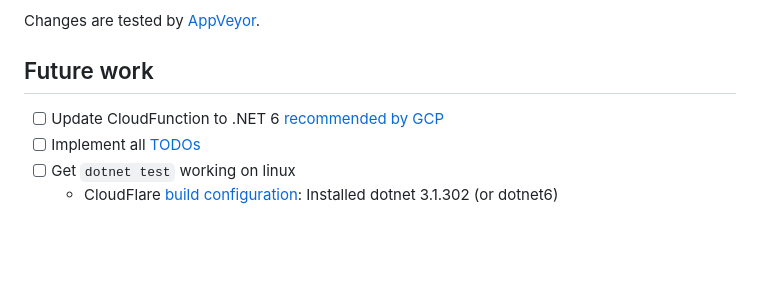
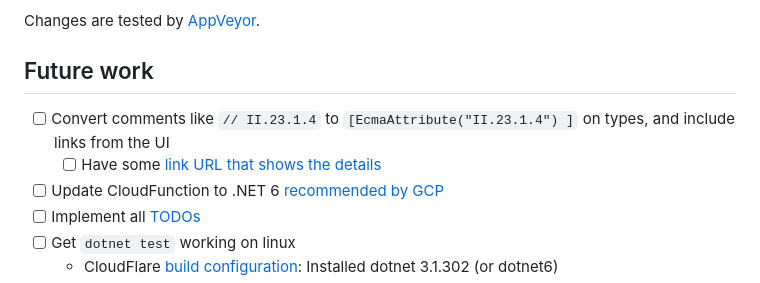
Before and after one commit to darthwalsh/dotNetBytes, a Markdown page: README.md, the part around the change. Drawn GitHub-style; blank space fills up the shorter version.

Commit message:
update TODOs

```diff
--- a/README.md
+++ b/README.md
@@ -94,6 +94,8 @@ Changes are tested by [AppVeyor](https://ci.appveyor.com/project/darthwalsh/dotn
 
 ## Future work
 
+- [ ] Convert comments like `// II.23.1.4` to `[EcmaAttribute("II.23.1.4") ]` on types, and include links from the UI
+  - [ ] Have some [link URL that shows the details](https://github.com/stakx/ecma-335/issues/10#issuecomment-1524807503)
 - [ ] Update CloudFunction to .NET 6 [recommended by GCP](https://cloud.google.com/functions/docs/concepts/dotnet-runtime)
 - [ ] Implement all [TODOs](Lib/Program.cs)
 - [ ] Get `dotnet test` working on linux
```
